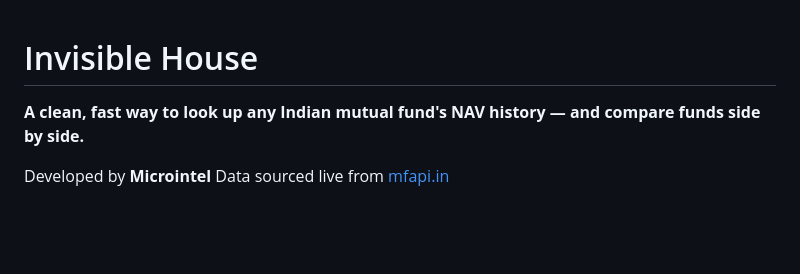
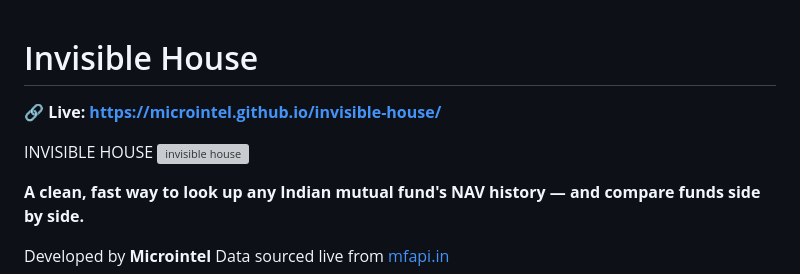
Before and after one commit to microintel/invisible-house, a Markdown page: README.md, the part around the change. Drawn GitHub-style; blank space fills up the shorter version; grey boxes are pictures that could not be loaded.

Commit message:
Enhance README with live link and project details
Added a live link and updated project description with an image.

```diff
--- a/README.md
+++ b/README.md
@@ -1,4 +1,9 @@
 # Invisible House
+
+**🔗 Live: [https://microintel.github.io/invisible-house/](https://microintel.github.io/invisible-house/)**
+
+INVISIBLE HOUSE
+[![invisible house](https://raw.githubusercontent.com/microintel/endgram/main/photo/invisible-home.png)](https://microintel.github.io/invisible-house/)
 
 **A clean, fast way to look up any Indian mutual fund's NAV history — and compare funds side by side.**
 
```
